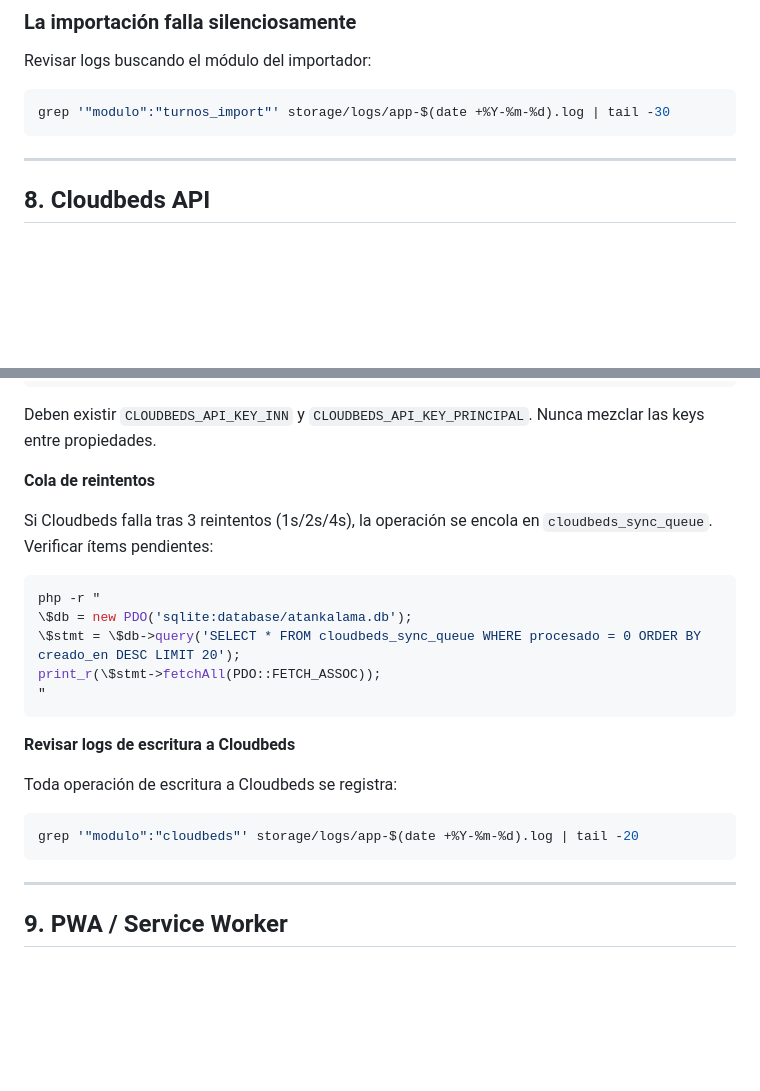
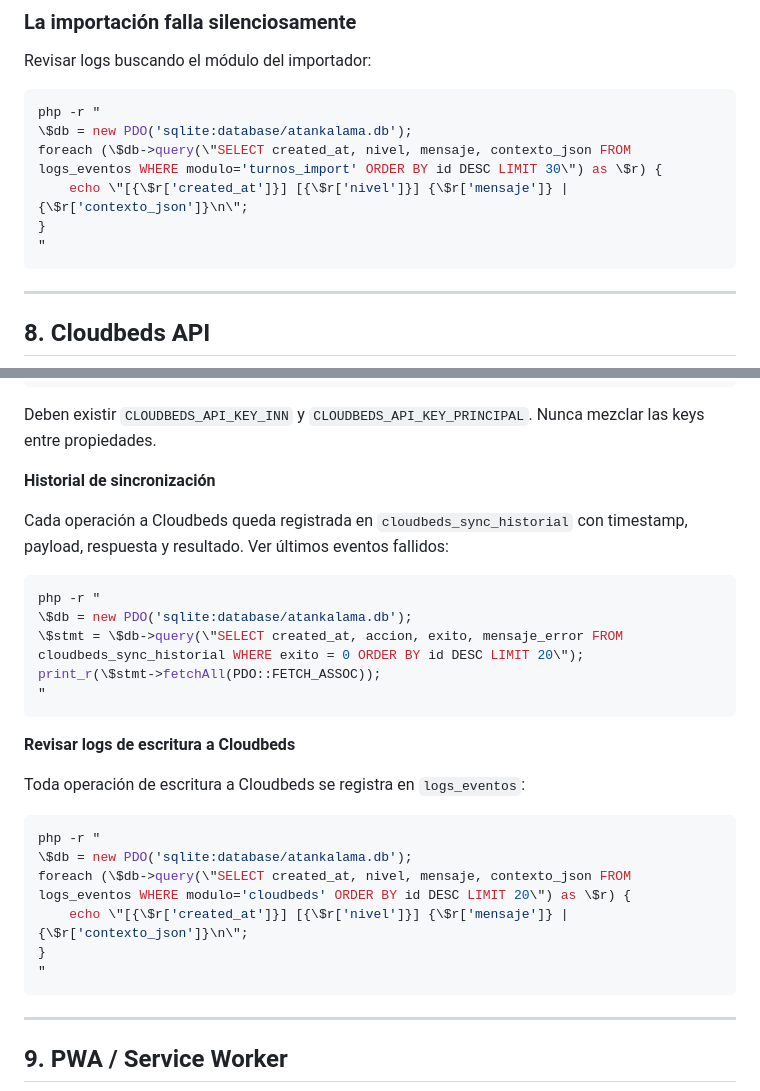
Before and after one commit to NicoCalama/atankalama-limpieza, a Markdown page: skills/debug/SKILL.md, 2 parts joined by grey strips. GitHub-like rendering; blank space fills up the shorter version.

````diff
--- a/skills/debug/SKILL.md
+++ b/skills/debug/SKILL.md
@@ -383,7 +410,12 @@ El archivo se almacena temporalmente en sesión PHP. Si el usuario tardó mucho
 
 Revisar logs buscando el módulo del importador:
 ```bash
-grep '"modulo":"turnos_import"' storage/logs/app-$(date +%Y-%m-%d).log | tail -30
+php -r "
+\$db = new PDO('sqlite:database/atankalama.db');
+foreach (\$db->query(\"SELECT created_at, nivel, mensaje, contexto_json FROM logs_eventos WHERE modulo='turnos_import' ORDER BY id DESC LIMIT 30\") as \$r) {
+    echo \"[{\$r['created_at']}] [{\$r['nivel']}] {\$r['mensaje']} | {\$r['contexto_json']}\n\";
+}
+"
 ```
 
 ---
@@ -408,22 +440,27 @@ grep "^CLOUDBEDS_API_KEY_" .env | cut -d'=' -f1
 ```
 Deben existir `CLOUDBEDS_API_KEY_INN` y `CLOUDBEDS_API_KEY_PRINCIPAL`. Nunca mezclar las keys entre propiedades.
 
-**Cola de reintentos**
+**Historial de sincronización**
 
-Si Cloudbeds falla tras 3 reintentos (1s/2s/4s), la operación se encola en `cloudbeds_sync_queue`. Verificar ítems pendientes:
+Cada operación a Cloudbeds queda registrada en `cloudbeds_sync_historial` con timestamp, payload, respuesta y resultado. Ver últimos eventos fallidos:
 ```bash
 php -r "
 \$db = new PDO('sqlite:database/atankalama.db');
-\$stmt = \$db->query('SELECT * FROM cloudbeds_sync_queue WHERE procesado = 0 ORDER BY creado_en DESC LIMIT 20');
+\$stmt = \$db->query(\"SELECT created_at, accion, exito, mensaje_error FROM cloudbeds_sync_historial WHERE exito = 0 ORDER BY id DESC LIMIT 20\");
 print_r(\$stmt->fetchAll(PDO::FETCH_ASSOC));
 "
 ```
 
 **Revisar logs de escritura a Cloudbeds**
 
-Toda operación de escritura a Cloudbeds se registra:
+Toda operación de escritura a Cloudbeds se registra en `logs_eventos`:
 ```bash
-grep '"modulo":"cloudbeds"' storage/logs/app-$(date +%Y-%m-%d).log | tail -20
+php -r "
+\$db = new PDO('sqlite:database/atankalama.db');
+foreach (\$db->query(\"SELECT created_at, nivel, mensaje, contexto_json FROM logs_eventos WHERE modulo='cloudbeds' ORDER BY id DESC LIMIT 20\") as \$r) {
+    echo \"[{\$r['created_at']}] [{\$r['nivel']}] {\$r['mensaje']} | {\$r['contexto_json']}\n\";
+}
+"
 ```
 
 ---
````
Also changed, not shown: other parts of skills/debug/SKILL.md (+47 -20 lines).
